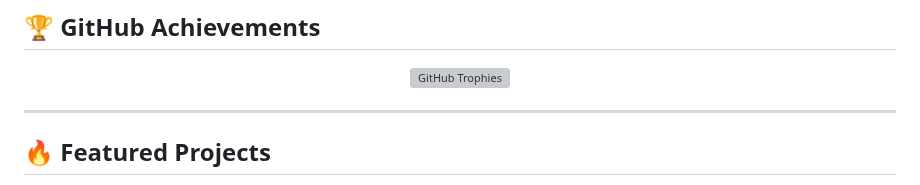
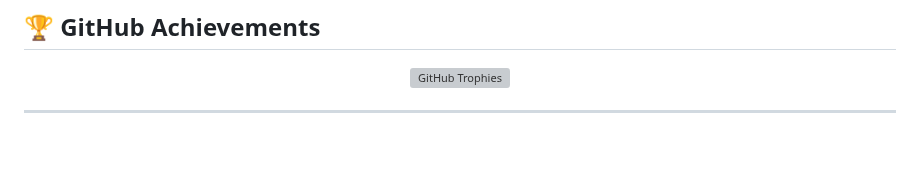
Before and after one commit to AmineMoon/AmineMoon, a Markdown page: README.md, the part around one of its changes. Drawn GitHub-style; blank space fills up the shorter version; grey boxes are pictures that could not be loaded.

```diff
--- a/README.md
+++ b/README.md
@@ -41,5 +41,4 @@
 
 ---
 
-## 🔥 Featured Projects
 
```
Also changed, not shown: other parts of README.md (+8 -32 lines).
